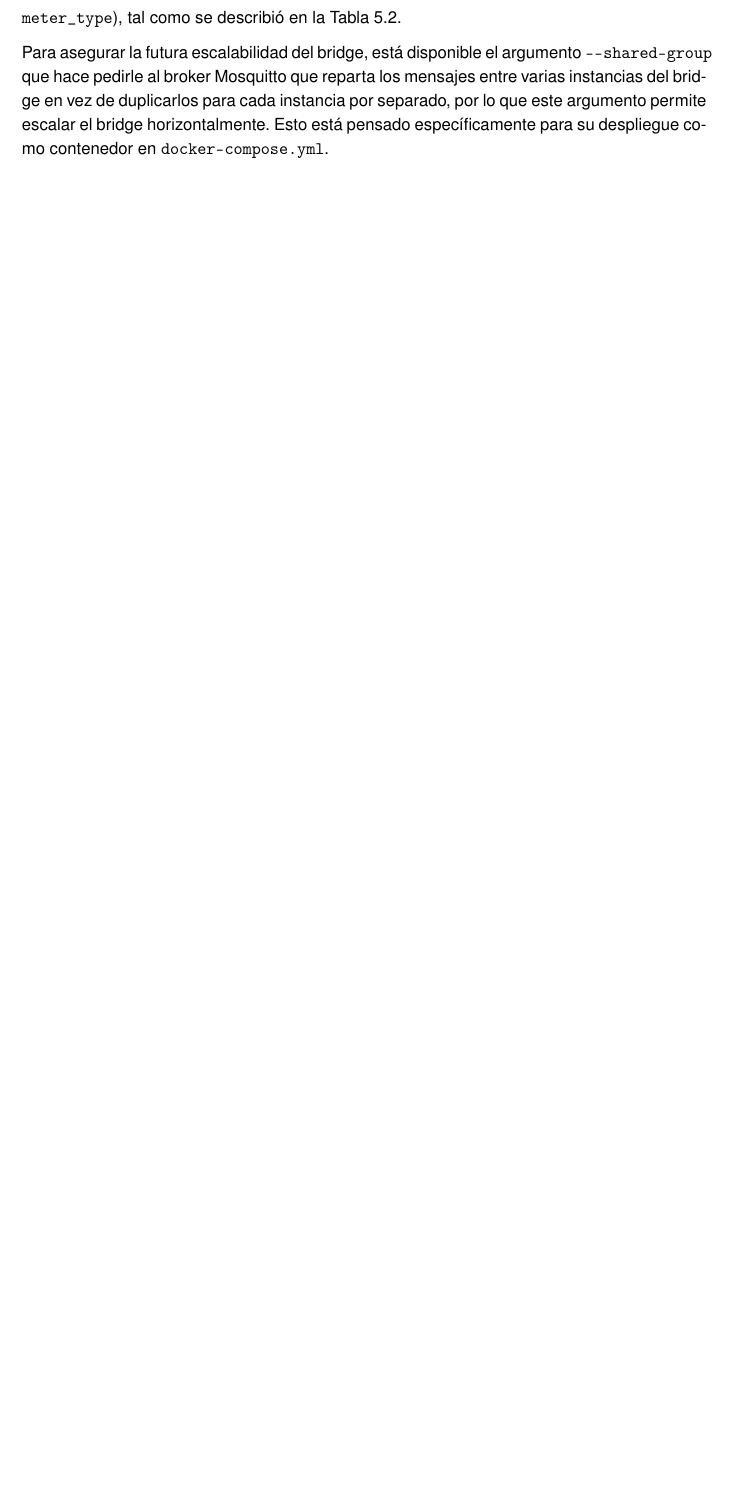
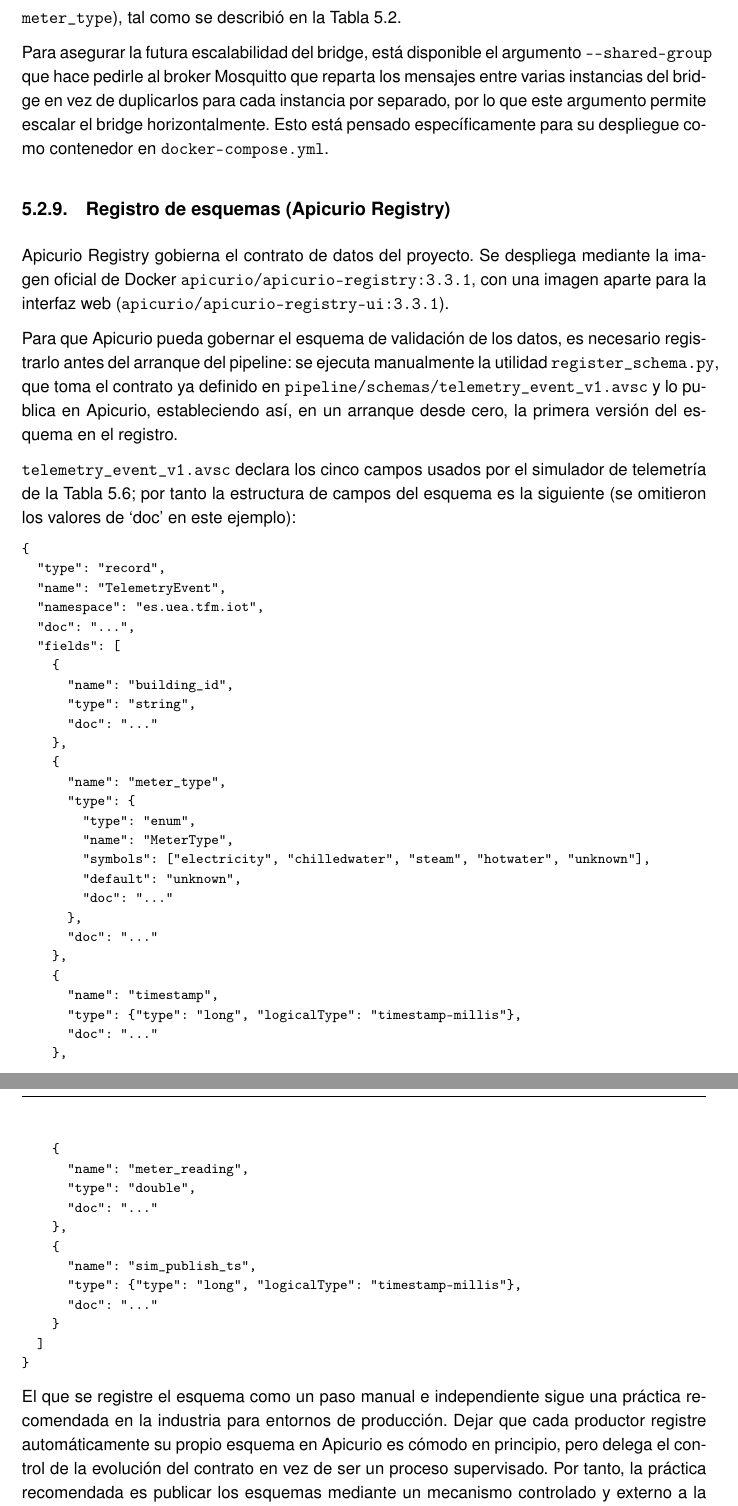
Before and after one commit to paterninausa/uea_tfm, a LaTeX document (docs/main.tex, which reads docs/capitulos/Desarrollo.tex): part of page 33 of 40 before the commit and two parts of pages 33 and 34 of 42 after it, the two joined at a grey line, cut so that both start at the same text, the shorter picture padded with empty space. Compiled offline with pdfLaTeX.

Commit message:
seccion registro de apicurio

```diff
--- a/docs/capitulos/Desarrollo.tex
+++ b/docs/capitulos/Desarrollo.tex
@@ -240,4 +240,56 @@ meter\_type}), tal como se describió en la Tabla~\ref{tab:variables-hechos}.
 
 Para asegurar la futura escalabilidad del bridge, está disponible el argumento \texttt{-{}-shared-group} que hace pedirle al broker Mosquitto que reparta los mensajes entre varias instancias del bridge en vez de duplicarlos para cada instancia por separado, por lo que este argumento permite escalar el bridge horizontalmente. Esto está pensado específicamente para su despliegue como contenedor en \texttt{docker-compose.yml}.
 
+\subsection{Registro de esquemas (Apicurio Registry)}
 
+Apicurio Registry gobierna el contrato de datos del proyecto. Se despliega mediante la imagen oficial de Docker \texttt{apicurio/apicurio-registry:3.3.1}, con una imagen aparte para la interfaz web (\texttt{apicurio/apicurio-registry-ui:3.3.1}).
+
+Para que Apicurio pueda gobernar el esquema de validación de los datos, es necesario registrarlo antes del arranque del pipeline: se ejecuta manualmente la utilidad \texttt{register\_schema.py}, que toma el contrato ya definido en \texttt{pipeline/schemas/telemetry\_event\_v1.avsc} y lo publica en Apicurio, estableciendo así, en un arranque desde cero, la primera versión del esquema en el registro.
+
+\texttt{telemetry\_event\_v1.avsc} declara los cinco campos usados por el simulador de telemetría de la Tabla~\ref{tab:payload-simulador}; por tanto la estructura de campos del esquema es la siguiente (se omitieron los valores de `doc' en este ejemplo):
+
+{\footnotesize
+\begin{verbatim}
+{
+  "type": "record",
+  "name": "TelemetryEvent",
+  "namespace": "es.uea.tfm.iot",
+  "doc": "...",
+  "fields": [
+    {
+      "name": "building_id",
+      "type": "string",
+      "doc": "..."
+    },
+    {
+      "name": "meter_type",
+      "type": {
+        "type": "enum",
+        "name": "MeterType",
+        "symbols": ["electricity", "chilledwater", "steam", "hotwater", "unknown"],
+        "default": "unknown",
+        "doc": "..."
+      },
+      "doc": "..."
+    },
+    {
+      "name": "timestamp",
+      "type": {"type": "long", "logicalType": "timestamp-millis"},
+      "doc": "..."
+    },
+    {
+      "name": "meter_reading",
+      "type": "double",
+      "doc": "..."
+    },
+    {
+      "name": "sim_publish_ts",
+      "type": {"type": "long", "logicalType": "timestamp-millis"},
+      "doc": "..."
+    }
+  ]
+}
+\end{verbatim}
+}
+
+El que se registre el esquema como un paso manual e independiente sigue una práctica recomendada en la industria para entornos de producción. Dejar que cada productor registre automáticamente su propio esquema en Apicurio es cómodo en principio, pero delega el control de la evolución del contrato en vez de ser un proceso supervisado. Por tanto, la práctica recomendada es publicar los esquemas mediante un mecanismo controlado y externo a la aplicación \cite{yokota2024}.
```
Also changed, not shown: docs/bibliography.bib (+9 -0 lines), docs/main.pdf, docs/capitulos/Desarrollo.tex (12 more changed lines).
